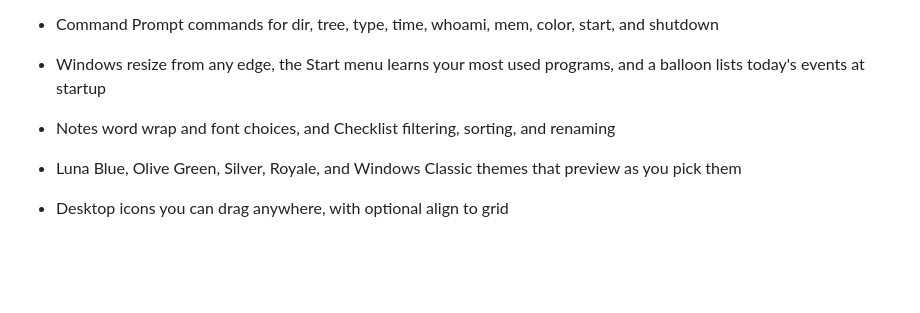
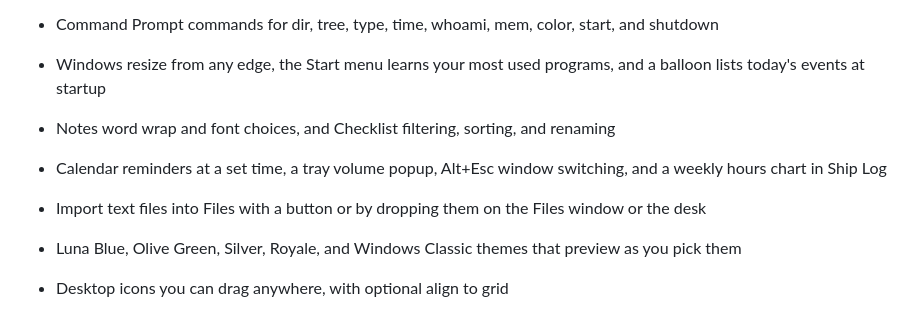
Before and after one commit to HrishikeshLenin13/Lumen, a Markdown page: README.md, the part around the change. GitHub-like rendering; blank space fills up the shorter version.

Commit message:
document reminders, volume, imports, and the weekly chart
Co-Authored-By: Claude Opus 5.5 <noreply@anthropic.com>

```diff
--- a/README.md
+++ b/README.md
@@ -24,6 +24,8 @@ Replace `icons/mine-bomb.png`, `icons/cursor-pointing.png`, and `icons/cursor-dr
 - Command Prompt commands for dir, tree, type, time, whoami, mem, color, start, and shutdown
 - Windows resize from any edge, the Start menu learns your most used programs, and a balloon lists today's events at startup
 - Notes word wrap and font choices, and Checklist filtering, sorting, and renaming
+- Calendar reminders at a set time, a tray volume popup, Alt+Esc window switching, and a weekly hours chart in Ship Log
+- Import text files into Files with a button or by dropping them on the Files window or the desk
 - Luna Blue, Olive Green, Silver, Royale, and Windows Classic themes that preview as you pick them
 - Desktop icons you can drag anywhere, with optional align to grid
 - Display options for font size, icon size, wallpaper position, background color, screen saver style and wait, and taskbar clock and Quick Launch
```
